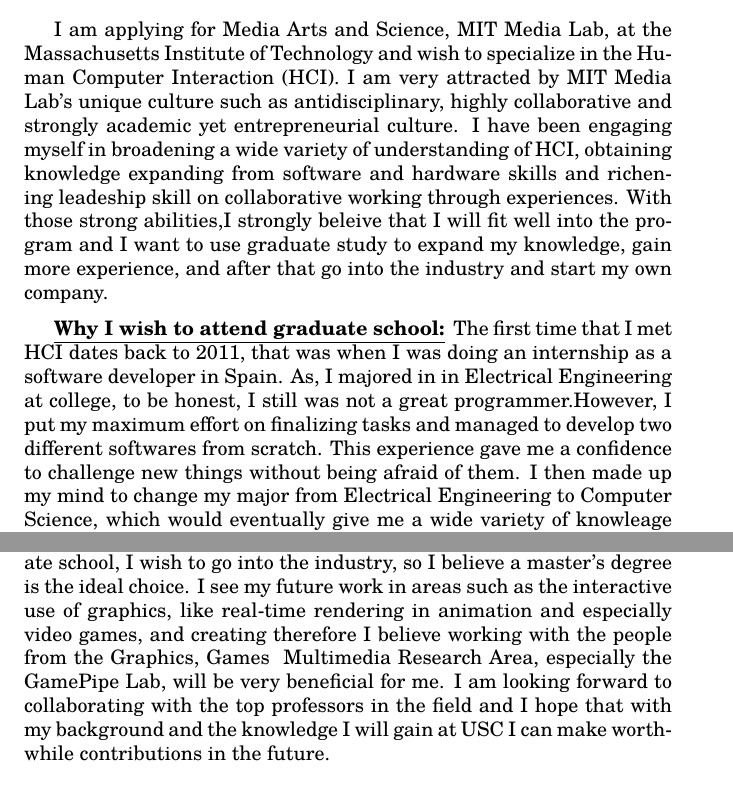
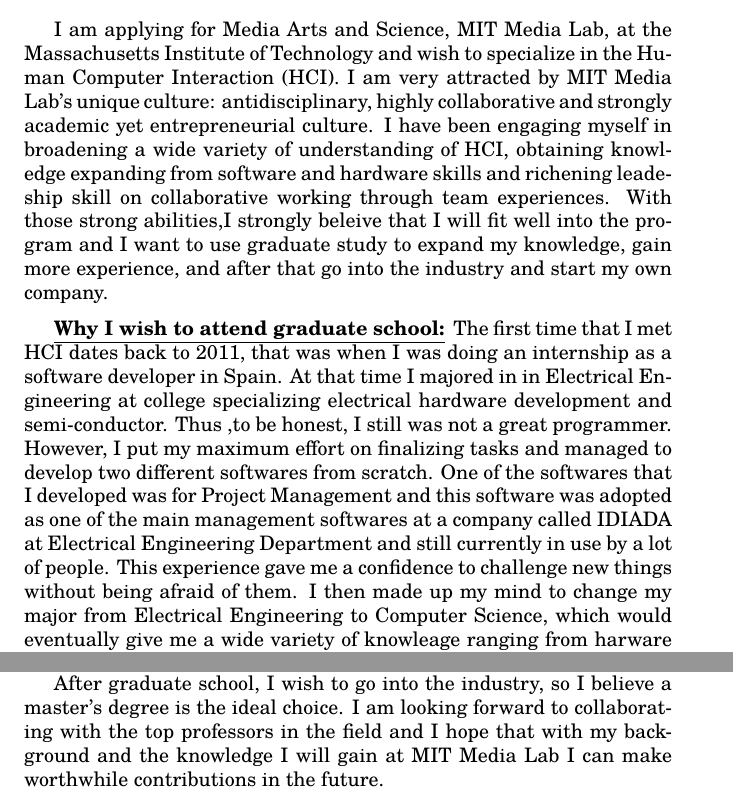
Before and after one commit to katsuya0515/SoP, a LaTeX document (SoP.tex): two parts of pages 1 and 4 of 4, joined at a grey line, cut so that both start at the same text. Compiled offline with pdfLaTeX.

Commit message:
Major change

```diff
--- a/SoP.tex
+++ b/SoP.tex
@@ -43,9 +43,9 @@
 
 %You should describe why you wish to attend graduate school, what you would like to study, and any research experience you have. Describe one or more accomplishments you are particularly proud of that suggest that you will succeed in your chosen area of research.
 
-I am applying for Media Arts and Science, MIT Media Lab, at the Massachusetts Institute of Technology and wish to specialize in the Human Computer Interaction (HCI). I am very attracted by MIT Media Lab's unique culture such as antidisciplinary, highly collaborative and strongly academic yet entrepreneurial culture. I have been engaging myself in broadening a wide variety of understanding of HCI, obtaining knowledge expanding from software and hardware skills and richening leadeship skill on collaborative working through experiences. With those strong abilities,I strongly beleive that I will fit well into the program and I want to use graduate study to expand my knowledge, gain more experience, and after that go into the industry and start my own company.
+I am applying for Media Arts and Science, MIT Media Lab, at the Massachusetts Institute of Technology and wish to specialize in the Human Computer Interaction (HCI). I am very attracted by MIT Media Lab's unique culture: antidisciplinary, highly collaborative and strongly academic yet entrepreneurial culture. I have been engaging myself in broadening a wide variety of understanding of HCI, obtaining knowledge expanding from software and hardware skills and richening leadeship skill on collaborative working through team experiences. With those strong abilities,I strongly beleive that I will fit well into the program and I want to use graduate study to expand my knowledge, gain more experience, and after that go into the industry and start my own company.
 
 %My undergraduate degree in Media Informatics and work experience have given me adequate preparation and have formed my de- cision on how I wish to plan my future.
 
-\statement{Why I wish to attend graduate school} The first time that I met HCI dates back to 2011, that was when I was doing an internship as a software developer in Spain. As, I majored in in Electrical Engineering at college, to be honest, I still was not a great programmer.However, I put my maximum effort on finalizing tasks and managed to develop two different softwares from scratch. This experience gave me a confidence to challenge new things without being afraid of them. I then made up my mind to change my major from Electrical Engineering to Computer Science, which would eventually give me a wide variety of knowleage ranging from harware to software.  While I was doing some research, I came across this TED video, called "SixSense",conducted by MIT Media Lab Fluid Interfaces Group. I clearly remember that as if I got struck by lightning I immediately decide to lead myself to this field called Human Computer Interaction.
+\statement{Why I wish to attend graduate school} The first time that I met HCI dates back to 2011, that was when I was doing an internship as a software developer in Spain. At that time I majored in in Electrical Engineering at college specializing electrical hardware development and semi-conductor. Thus ,to be honest, I still was not a great programmer. However, I put my maximum effort on finalizing tasks and managed to develop two different softwares from scratch. One of the softwares that I developed was for Project Management and this software was adopted as one of the main management softwares at a company called IDIADA at Electrical Engineering Department and still currently in use by a lot of people. This experience gave me a confidence to challenge new things without being afraid of them. I then made up my mind to change my major from Electrical Engineering to Computer Science, which would eventually give me a wide variety of knowleage ranging from harware to software.  While I was doing some research, I came across this TED video, called "SixSense",conducted by MIT Media Lab Fluid Interfaces Group. I clearly remember that as if I got struck by lightning I immediately decide to lead myself to this field called Human Computer Interaction.
 
@@ -72,3 +75,4 @@ I have seveal experiences to prove my leadership skill. I regard myself as a cur
 
 
+\statement{Outlook}
 
@@ -80,3 +79,2 @@ In my bachelor's and master's course, I majored in Electrical Engineering and Co
-One of my great strengths is communicating and leadership skill, especially in a global environment. I've been attetnding a lot of events such as organizing a workshop, hackathon or class projects that required me to work as a team. I've always taken a leadership in those opporunities and most of the time I've brought the best result to our team, like awarding the first prize or having a research paper accepted by a conference.
-After graduate school, I wish to go into the industry, so I believe a master’s degree is the ideal choice. I see my future work in areas such as the interactive use of graphics, like real-time rendering in animation and especially video games, and creating therefore I believe working with the people from the Graphics, Games & Multimedia Research Area, especially the GamePipe Lab, will be very beneficial for me. I am looking forward to collaborating with the top professors in the field and I hope that with my background and the knowledge I will gain at USC I can make worthwhile contributions in the future.
+After graduate school, I wish to go into the industry, so I believe a master's degree is the ideal choice. I am looking forward to collaborating with the top professors in the field and I hope that with my background and the knowledge I will gain at MIT Media Lab I can make worthwhile contributions in the future.
 \end{document}
```
Also changed, not shown: SoP.pdf, SoP.tex (16 more changed lines), 3 other files.
